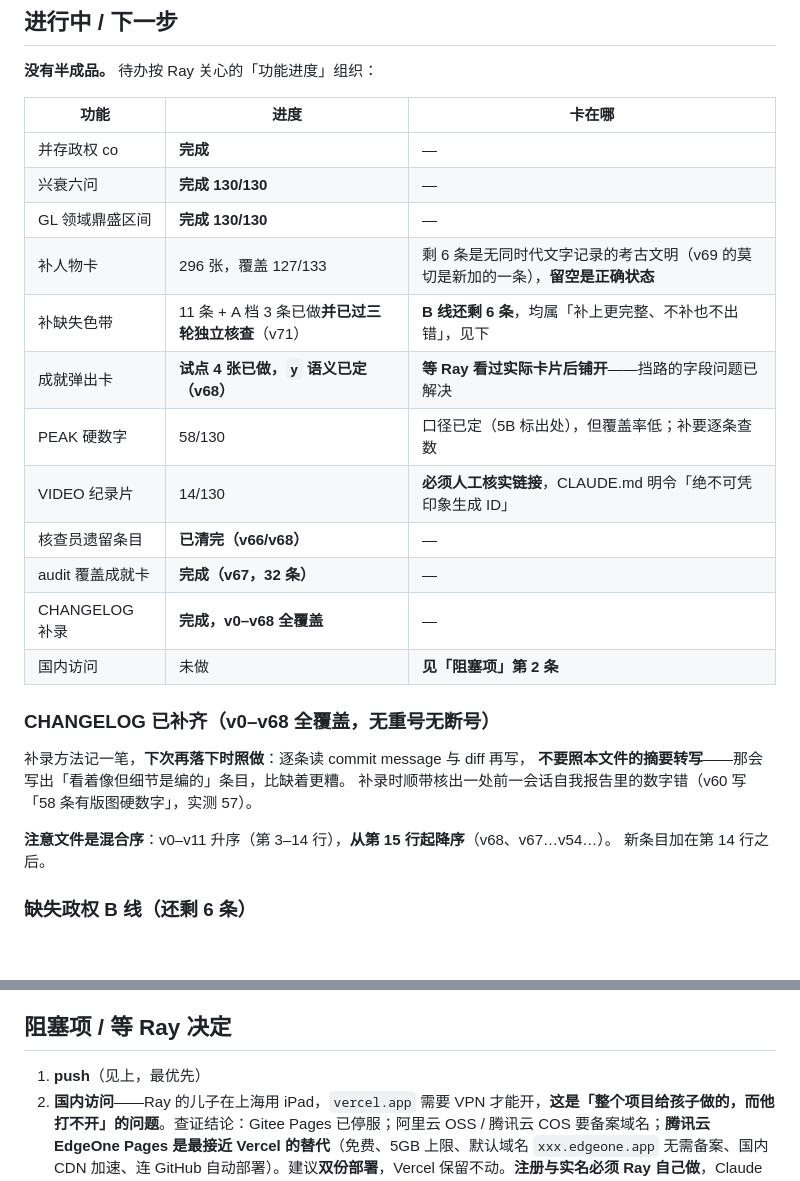
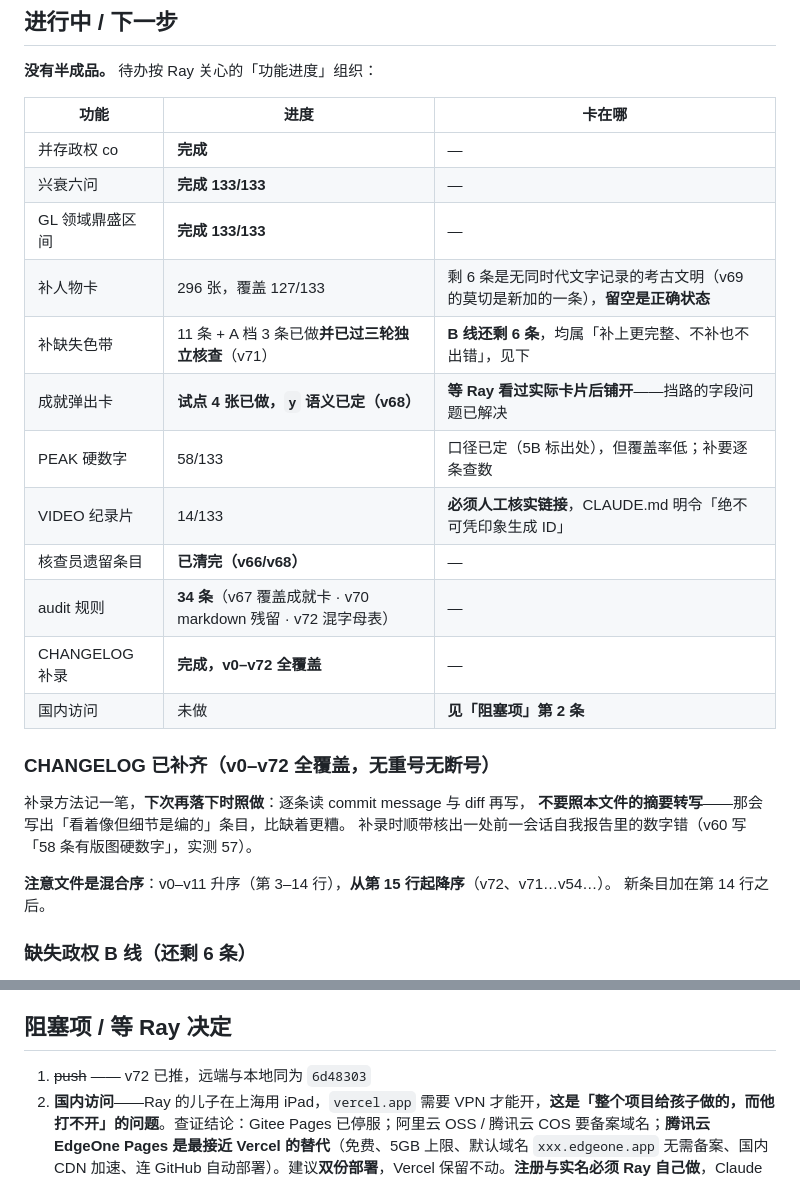
Before and after one commit to randylilei-del/Civilization-river, a Markdown page: HANDOFF.md, 2 parts joined by grey strips. Drawn GitHub-style; blank space fills up the shorter version.

Commit message:
docs: HANDOFF 表格数字跟上 v69-v72
补人物卡/PEAK/VIDEO 的分母仍写 130,六问与 GL 仍写 130/130,
audit 仍写 32 条,CHANGELOG 仍写 v0-v68 —— 全部改为 133 / 34 条 / v0-v72。
push 一项标记为已完成。

Co-Authored-By: Claude Opus 5 <noreply@anthropic.com>
Claude-Session: https://claude.ai/code/session_01P1pZn8Ee3gaCord9bZuJsH

```diff
--- a/HANDOFF.md
+++ b/HANDOFF.md
@@ -73,25 +73,25 @@ PEAK 58/130 个文明有数据（**其中 57 条有版图数字**，另 1 条只
 | 功能 | 进度 | 卡在哪 |
 |---|---|---|
 | 并存政权 co | **完成** | — |
-| 兴衰六问 | **完成 130/130** | — |
-| GL 领域鼎盛区间 | **完成 130/130** | — |
+| 兴衰六问 | **完成 133/133** | — |
+| GL 领域鼎盛区间 | **完成 133/133** | — |
 | 补人物卡 | 296 张，覆盖 127/133 | 剩 6 条是无同时代文字记录的考古文明（v69 的莫切是新加的一条），**留空是正确状态** |
 | 补缺失色带 | 11 条 + A 档 3 条已做**并已过三轮独立核查**（v71） | **B 线还剩 6 条**，均属「补上更完整、不补也不出错」，见下 |
 | 成就弹出卡 | **试点 4 张已做，`y` 语义已定（v68）** | **等 Ray 看过实际卡片后铺开**——挡路的字段问题已解决 |
-| PEAK 硬数字 | 58/130 | 口径已定（5B 标出处），但覆盖率低；补要逐条查数 |
-| VIDEO 纪录片 | 14/130 | **必须人工核实链接**，CLAUDE.md 明令「绝不可凭印象生成 ID」 |
+| PEAK 硬数字 | 58/133 | 口径已定（5B 标出处），但覆盖率低；补要逐条查数 |
+| VIDEO 纪录片 | 14/133 | **必须人工核实链接**，CLAUDE.md 明令「绝不可凭印象生成 ID」 |
 | 核查员遗留条目 | **已清完（v66/v68）** | — |
-| audit 覆盖成就卡 | **完成（v67，32 条）** | — |
-| CHANGELOG 补录 | **完成，v0–v68 全覆盖** | — |
+| audit 规则 | **34 条**（v67 覆盖成就卡 · v70 markdown 残留 · v72 混字母表） | — |
+| CHANGELOG 补录 | **完成，v0–v72 全覆盖** | — |
 | 国内访问 | 未做 | **见「阻塞项」第 2 条** |
 
-### CHANGELOG 已补齐（v0–v68 全覆盖，无重号无断号）
+### CHANGELOG 已补齐（v0–v72 全覆盖，无重号无断号）
 
 补录方法记一笔，**下次再落下时照做**：逐条读 commit message 与 diff 再写，
 **不要照本文件的摘要转写**——那会写出「看着像但细节是编的」条目，比缺着更糟。
 补录时顺带核出一处前一会话自我报告里的数字错（v60 写「58 条有版图硬数字」，实测 57）。
 
-**注意文件是混合序**：v0–v11 升序（第 3–14 行），**从第 15 行起降序**（v68、v67…v54…）。
+**注意文件是混合序**：v0–v11 升序（第 3–14 行），**从第 15 行起降序**（v72、v71…v54…）。
 新条目加在第 14 行之后。
 
 ### 缺失政权 B 线（还剩 6 条）
@@ -127,7 +127,7 @@ PEAK 58/130 个文明有数据（**其中 57 条有版图数字**，另 1 条只
 
 ## 阻塞项 / 等 Ray 决定
 
-1. **push**（见上，最优先）
+1. ~~push~~ —— v72 已推，远端与本地同为 `6d48303`
 2. **国内访问**——Ray 的儿子在上海用 iPad，`vercel.app` 需要 VPN 才能开，**这是「整个项目给孩子做的，而他打不开」的问题**。查证结论：Gitee Pages 已停服；阿里云 OSS / 腾讯云 COS 要备案域名；**腾讯云 EdgeOne Pages 是最接近 Vercel 的替代**（免费、5GB 上限、默认域名 `xxx.edgeone.app` 无需备案、国内 CDN 加速、连 GitHub 自动部署）。建议**双份部署**，Vercel 保留不动。**注册与实名必须 Ray 自己做**，Claude 不碰身份证类信息。未实测（本机不让绕代理发请求）
 3. **成就卡口径**——试点 4 张（科举制/造纸术/罗马法/司母戊鼎），写法是「这东西是什么 → 怎么来的 → 后来影响了谁」。**字段语义已在 v68 定死，不再挡路**；剩下的只是让 Ray 看过实际卡片、认可写法之后铺开
 4. **320px 老手机上 9 张 co 卡溢出**——Ray 已定**先不改**。根因是 `.co-i` 的 `white-space:nowrap`，属 DESIGN.md 设计决策；目标设备 iPad 竖屏 panel 有 599px，不受影响
```
